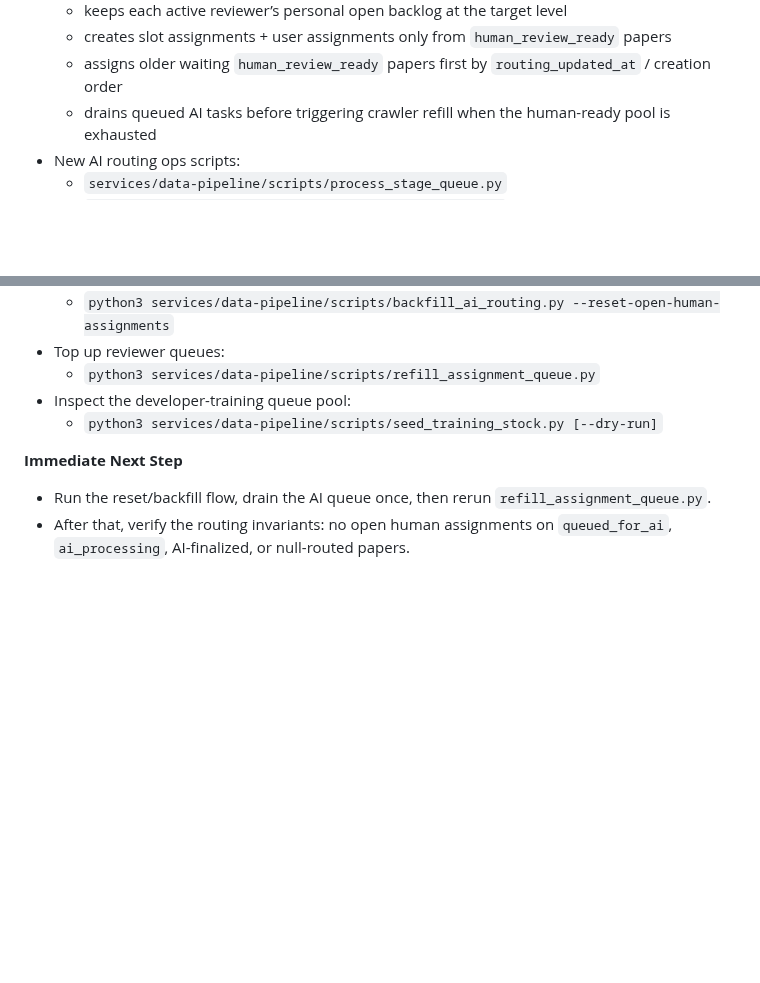
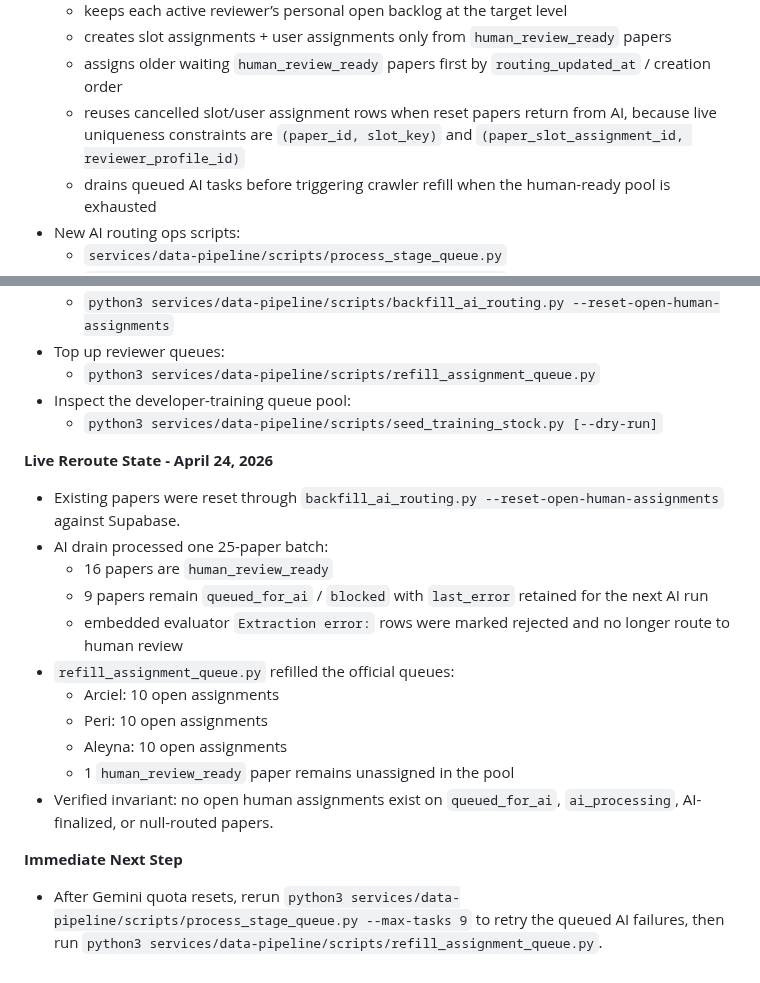
Before and after one commit to ArcielB/OpenNutri, a Markdown page: docs/handoff_2026-03-20/STATE.md, 2 parts joined by grey strips. Drawn GitHub-style; blank space fills up the shorter version.

Commit message:
Record live AI reroute state

```diff
--- a/docs/handoff_2026-03-20/STATE.md
+++ b/docs/handoff_2026-03-20/STATE.md
@@ -127,6 +127,7 @@ This is the current high-signal project state after the assignment-driven annota
   - keeps each active reviewer’s personal open backlog at the target level
   - creates slot assignments + user assignments only from `human_review_ready` papers
   - assigns older waiting `human_review_ready` papers first by `routing_updated_at` / creation order
+  - reuses cancelled slot/user assignment rows when reset papers return from AI, because live uniqueness constraints are `(paper_id, slot_key)` and `(paper_slot_assignment_id, reviewer_profile_id)`
   - drains queued AI tasks before triggering crawler refill when the human-ready pool is exhausted
 - New AI routing ops scripts:
   - `services/data-pipeline/scripts/process_stage_queue.py`
@@ -165,7 +166,19 @@ This is the current high-signal project state after the assignment-driven annota
 - Inspect the developer-training queue pool:
   - `python3 services/data-pipeline/scripts/seed_training_stock.py [--dry-run]`
 
+**Live Reroute State - April 24, 2026**
+- Existing papers were reset through `backfill_ai_routing.py --reset-open-human-assignments` against Supabase.
+- AI drain processed one 25-paper batch:
+  - 16 papers are `human_review_ready`
+  - 9 papers remain `queued_for_ai` / `blocked` with `last_error` retained for the next AI run
+  - embedded evaluator `Extraction error:` rows were marked rejected and no longer route to human review
+- `refill_assignment_queue.py` refilled the official queues:
+  - Arciel: 10 open assignments
+  - Peri: 10 open assignments
+  - Aleyna: 10 open assignments
+  - 1 `human_review_ready` paper remains unassigned in the pool
+- Verified invariant:
+  no open human assignments exist on `queued_for_ai`, `ai_processing`, AI-finalized, or null-routed papers.
+
 **Immediate Next Step**
-- Run the reset/backfill flow, drain the AI queue once, then rerun `refill_assignment_queue.py`.
-- After that, verify the routing invariants:
-  no open human assignments on `queued_for_ai`, `ai_processing`, AI-finalized, or null-routed papers.
+- After Gemini quota resets, rerun `python3 services/data-pipeline/scripts/process_stage_queue.py --max-tasks 9` to retry the queued AI failures, then run `python3 services/data-pipeline/scripts/refill_assignment_queue.py`.
```
Also changed, not shown: README.md (+1 -1 lines).
